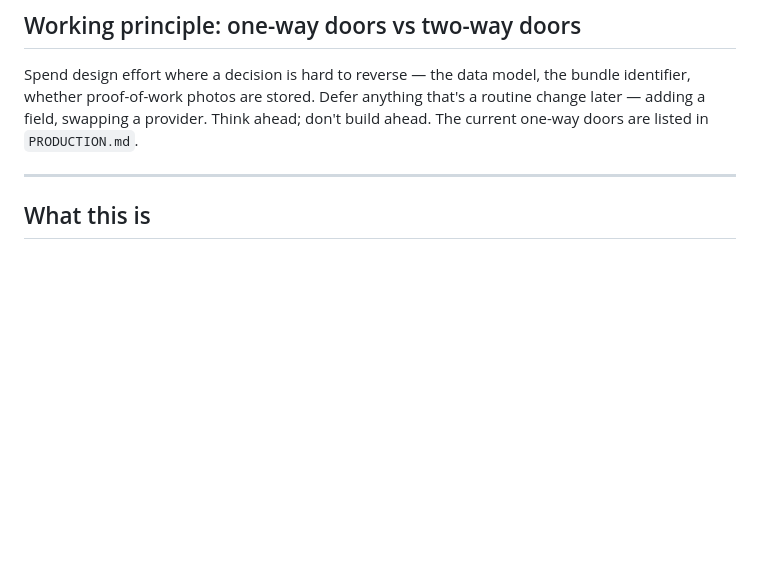
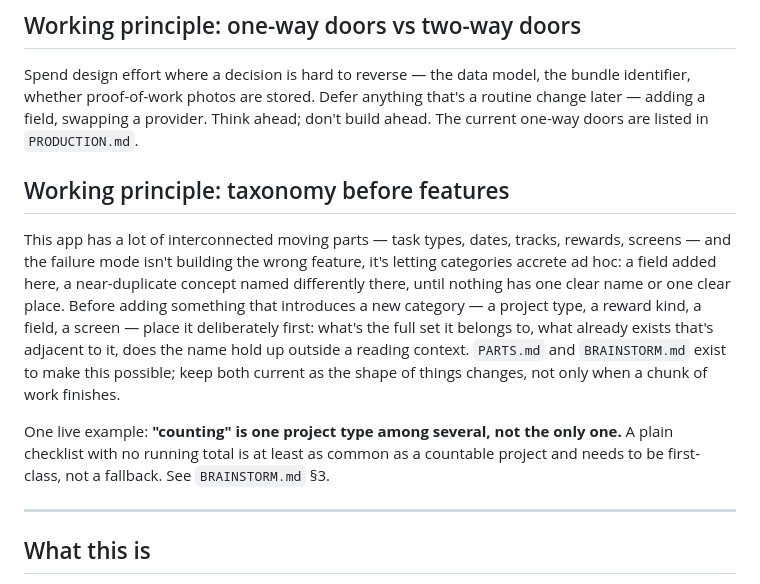
Before and after one commit to thesuperiorcourt/onwego, a Markdown page: HANDOFF.md, the part around the change. GitHub-like rendering; blank space fills up the shorter version.

Commit message:
Add taxonomy-before-features principle, sharpen counting-as-one-type
HANDOFF.md gets a second working principle alongside one-way-doors:
place new categories deliberately before building them, since task
types, dates, tracks and rewards are all interconnected enough that
ad hoc naming compounds fast.

BRAINSTORM.md's project-model section undersold this for project
types specifically — it read as "fix counting" rather than "counting
is one type among several." Made that explicit, since dates, the
track engine and Trail all key off whichever type a project is.

```diff
--- a/HANDOFF.md
+++ b/HANDOFF.md
@@ -19,6 +19,12 @@ Decided; don't relitigate without a reason.
 ## Working principle: one-way doors vs two-way doors
 
 Spend design effort where a decision is hard to reverse — the data model, the bundle identifier, whether proof-of-work photos are stored. Defer anything that's a routine change later — adding a field, swapping a provider. Think ahead; don't build ahead. The current one-way doors are listed in `PRODUCTION.md`.
+
+## Working principle: taxonomy before features
+
+This app has a lot of interconnected moving parts — task types, dates, tracks, rewards, screens — and the failure mode isn't building the wrong feature, it's letting categories accrete ad hoc: a field added here, a near-duplicate concept named differently there, until nothing has one clear name or one clear place. Before adding something that introduces a new category — a project type, a reward kind, a field, a screen — place it deliberately first: what's the full set it belongs to, what already exists that's adjacent to it, does the name hold up outside a reading context. `PARTS.md` and `BRAINSTORM.md` exist to make this possible; keep both current as the shape of things changes, not only when a chunk of work finishes.
+
+One live example: **"counting" is one project type among several, not the only one.** A plain checklist with no running total is at least as common as a countable project and needs to be first-class, not a fallback. See `BRAINSTORM.md` §3.
 
 ---
 
```
Also changed, not shown: BRAINSTORM.md (+1 -1 lines).
